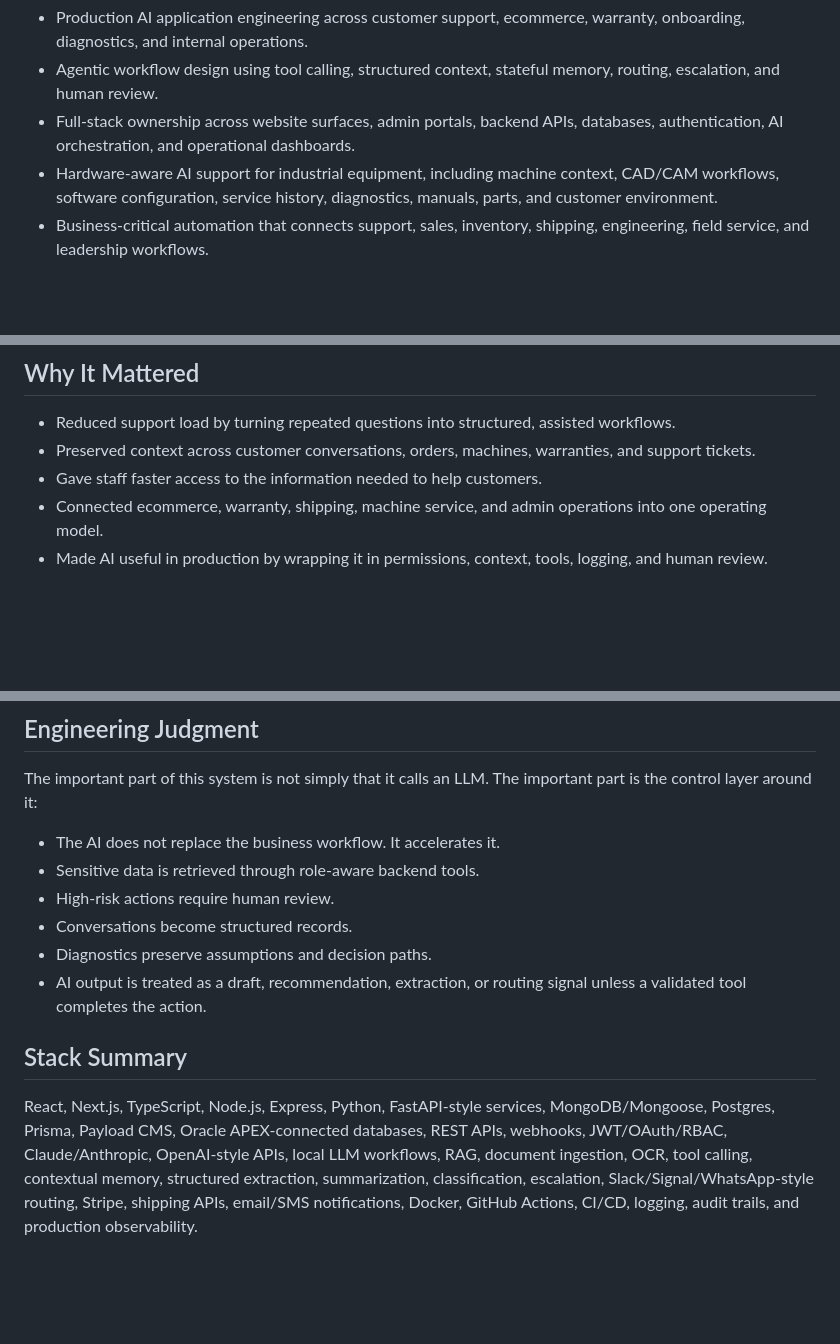
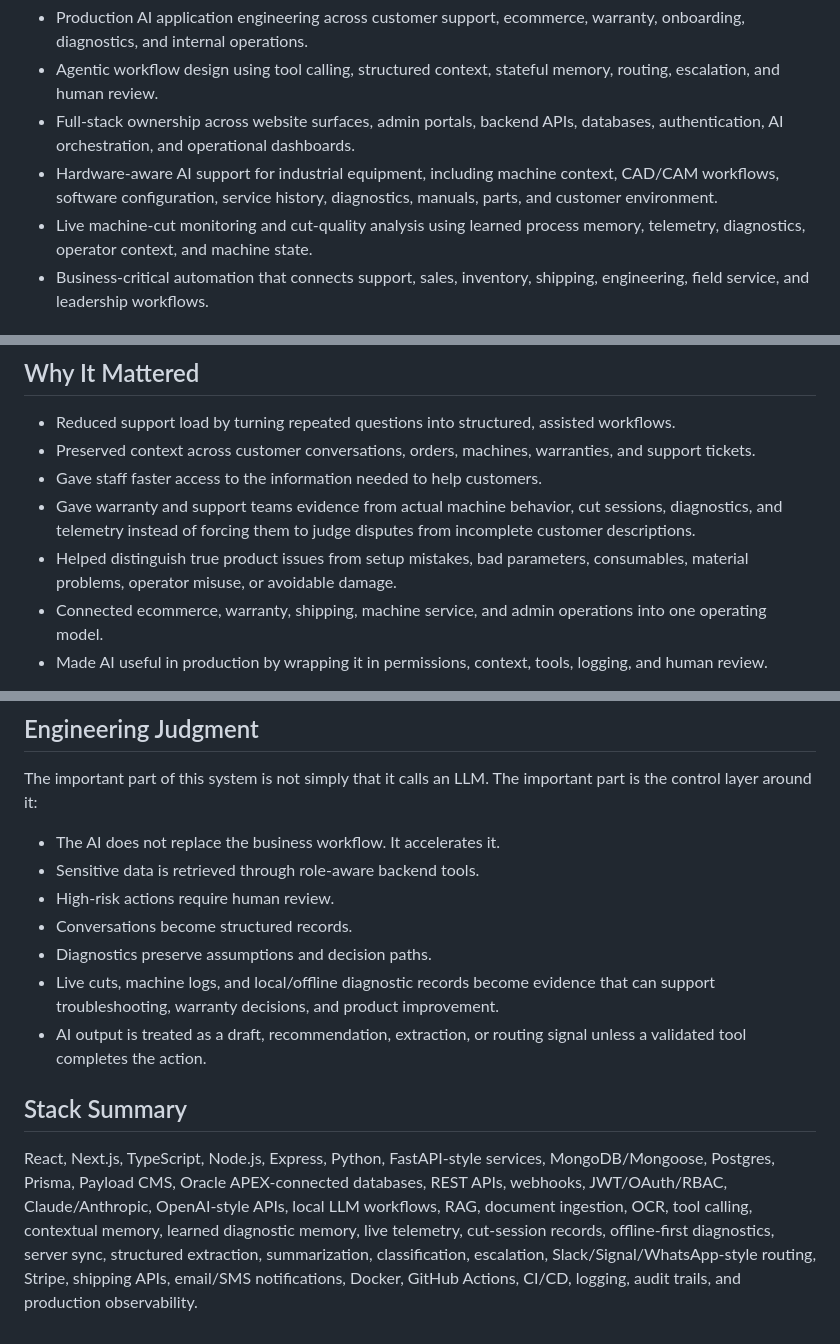
Before and after one commit to Stericallyhindered/PORTFOLIO, a Markdown page: projects/stealth-ai-operations-ecosystem/README.md, 3 parts joined by grey strips. Drawn GitHub-style; blank space fills up the shorter version.

```diff
--- a/projects/stealth-ai-operations-ecosystem/README.md
+++ b/projects/stealth-ai-operations-ecosystem/README.md
@@ -10,6 +10,7 @@ This is the system-level overview of the AI work. It is not a chatbot demo. The
 - Agentic workflow design using tool calling, structured context, stateful memory, routing, escalation, and human review.
 - Full-stack ownership across website surfaces, admin portals, backend APIs, databases, authentication, AI orchestration, and operational dashboards.
 - Hardware-aware AI support for industrial equipment, including machine context, CAD/CAM workflows, software configuration, service history, diagnostics, manuals, parts, and customer environment.
+- Live machine-cut monitoring and cut-quality analysis using learned process memory, telemetry, diagnostics, operator context, and machine state.
 - Business-critical automation that connects support, sales, inventory, shipping, engineering, field service, and leadership workflows.
 
 ## Business Context
@@ -197,6 +218,8 @@ The AI layer is designed around both hosted and local model workflows:
 - Reduced support load by turning repeated questions into structured, assisted workflows.
 - Preserved context across customer conversations, orders, machines, warranties, and support tickets.
 - Gave staff faster access to the information needed to help customers.
+- Gave warranty and support teams evidence from actual machine behavior, cut sessions, diagnostics, and telemetry instead of forcing them to judge disputes from incomplete customer descriptions.
+- Helped distinguish true product issues from setup mistakes, bad parameters, consumables, material problems, operator misuse, or avoidable damage.
 - Connected ecommerce, warranty, shipping, machine service, and admin operations into one operating model.
 - Made AI useful in production by wrapping it in permissions, context, tools, logging, and human review.
 
@@ -209,8 +232,9 @@ The important part of this system is not simply that it calls an LLM. The import
 - High-risk actions require human review.
 - Conversations become structured records.
 - Diagnostics preserve assumptions and decision paths.
+- Live cuts, machine logs, and local/offline diagnostic records become evidence that can support troubleshooting, warranty decisions, and product improvement.
 - AI output is treated as a draft, recommendation, extraction, or routing signal unless a validated tool completes the action.
 
 ## Stack Summary
 
-React, Next.js, TypeScript, Node.js, Express, Python, FastAPI-style services, MongoDB/Mongoose, Postgres, Prisma, Payload CMS, Oracle APEX-connected databases, REST APIs, webhooks, JWT/OAuth/RBAC, Claude/Anthropic, OpenAI-style APIs, local LLM workflows, RAG, document ingestion, OCR, tool calling, contextual memory, structured extraction, summarization, classification, escalation, Slack/Signal/WhatsApp-style routing, Stripe, shipping APIs, email/SMS notifications, Docker, GitHub Actions, CI/CD, logging, audit trails, and production observability.
+React, Next.js, TypeScript, Node.js, Express, Python, FastAPI-style services, MongoDB/Mongoose, Postgres, Prisma, Payload CMS, Oracle APEX-connected databases, REST APIs, webhooks, JWT/OAuth/RBAC, Claude/Anthropic, OpenAI-style APIs, local LLM workflows, RAG, document ingestion, OCR, tool calling, contextual memory, learned diagnostic memory, live telemetry, cut-session records, offline-first diagnostics, server sync, structured extraction, summarization, classification, escalation, Slack/Signal/WhatsApp-style routing, Stripe, shipping APIs, email/SMS notifications, Docker, GitHub Actions, CI/CD, logging, audit trails, and production observability.
```
Also changed, not shown: other parts of projects/stealth-ai-operations-ecosystem/README.md (+24 -4 lines), 1 other file.
